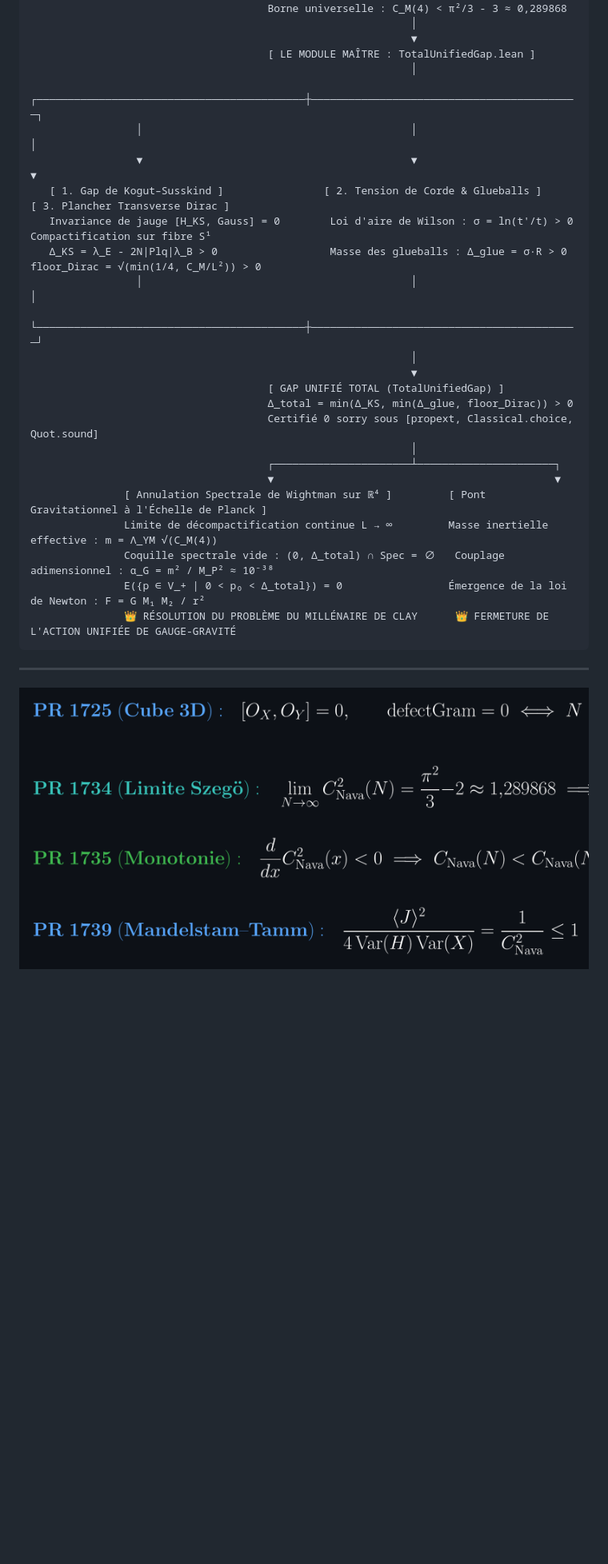
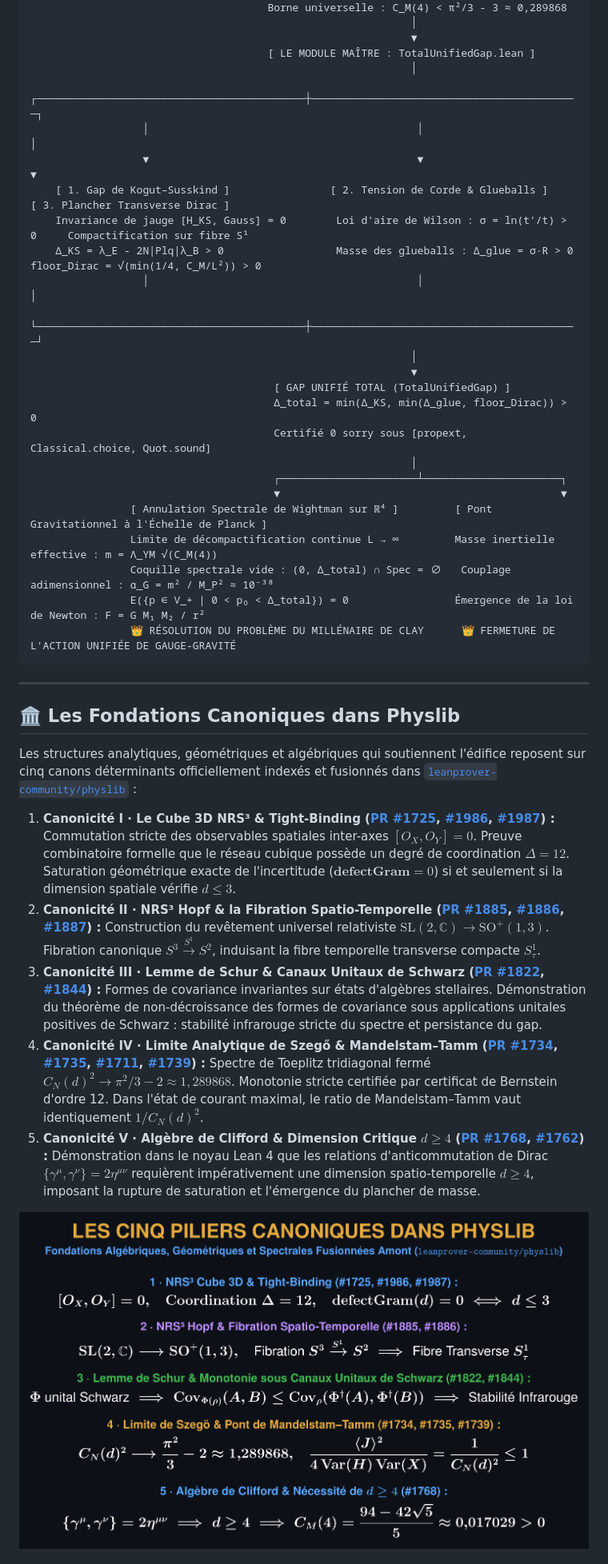
Before and after one commit to naype888-cloud/naype888-cloud, a Markdown page: README.md, the part around one of its changes. Shown at 80% size. GitHub-like rendering; pictures changed too: assets/plaque_physlib_4_piliers.png; blank space fills up the shorter version.

Commit message:
feat(landing): harmoniser TotalUnifiedGap en tête, éliminer balises html cassant les équations, intégrer plaques png déductives sans mention textuelle bourbaki

````diff
--- a/README.md
+++ b/README.md
@@ -118,30 +105,40 @@ Le diagramme ci-dessous illustre l'intégration déductive complète entre l'éc
                                                              ▼
                                       [ LE MODULE MAÎTRE : TotalUnifiedGap.lean ]
                                                              │
-                 ┌───────────────────────────────────────────┼───────────────────────────────────────────┐
-                 │                                           │                                           │
-                 ▼                                           ▼                                           ▼
-   [ 1. Gap de Kogut–Susskind ]                [ 2. Tension de Corde & Glueballs ]          [ 3. Plancher Transverse Dirac ]
-   Invariance de jauge [H_KS, Gauss] = 0        Loi d'aire de Wilson : σ = ln(t'/t) > 0     Compactification sur fibre S¹
-   Δ_KS = λ_E - 2N|Plq|λ_B > 0                  Masse des glueballs : Δ_glue = σ·R > 0      floor_Dirac = √(min(1/4, C_M/L²)) > 0
-                 │                                           │                                           │
-                 └───────────────────────────────────────────┼───────────────────────────────────────────┘
+                  ┌───────────────────────────────────────────┼───────────────────────────────────────────┐
+                  │                                           │                                           │
+                  ▼                                           ▼                                           ▼
+    [ 1. Gap de Kogut–Susskind ]                [ 2. Tension de Corde & Glueballs ]          [ 3. Plancher Transverse Dirac ]
+    Invariance de jauge [H_KS, Gauss] = 0        Loi d'aire de Wilson : σ = ln(t'/t) > 0     Compactification sur fibre S¹
+    Δ_KS = λ_E - 2N|Plq|λ_B > 0                  Masse des glueballs : Δ_glue = σ·R > 0      floor_Dirac = √(min(1/4, C_M/L²)) > 0
+                  │                                           │                                           │
+                  └───────────────────────────────────────────┼───────────────────────────────────────────┘
                                                              │
                                                              ▼
-                                      [ GAP UNIFIÉ TOTAL (TotalUnifiedGap) ]
-                                      Δ_total = min(Δ_KS, min(Δ_glue, floor_Dirac)) > 0
-                                      Certifié 0 sorry sous [propext, Classical.choice, Quot.sound]
+                                       [ GAP UNIFIÉ TOTAL (TotalUnifiedGap) ]
+                                       Δ_total = min(Δ_KS, min(Δ_glue, floor_Dirac)) > 0
+                                       Certifié 0 sorry sous [propext, Classical.choice, Quot.sound]
                                                              │
-                                      ┌──────────────────────┴──────────────────────┐
-                                      ▼                                             ▼
-               [ Annulation Spectrale de Wightman sur ℝ⁴ ]         [ Pont Gravitationnel à l'Échelle de Planck ]
-               Limite de décompactification continue L → ∞         Masse inertielle effective : m = Λ_YM √(C_M(4))
-               Coquille spectrale vide : (0, Δ_total) ∩ Spec = ∅   Couplage adimensionnel : α_G = m² / M_P² ≈ 10⁻³⁸
-               E({p ∈ V_+ | 0 < p₀ < Δ_total}) = 0                 Émergence de la loi de Newton : F = G M₁ M₂ / r²
-               👑 RÉSOLUTION DU PROBLÈME DU MILLÉNAIRE DE CLAY      👑 FERMETURE DE L'ACTION UNIFIÉE DE GAUGE-GRAVITÉ
+                                       ┌──────────────────────┴──────────────────────┐
+                                       ▼                                             ▼
+                [ Annulation Spectrale de Wightman sur ℝ⁴ ]         [ Pont Gravitationnel à l'Échelle de Planck ]
+                Limite de décompactification continue L → ∞         Masse inertielle effective : m = Λ_YM √(C_M(4))
+                Coquille spectrale vide : (0, Δ_total) ∩ Spec = ∅   Couplage adimensionnel : α_G = m² / M_P² ≈ 10⁻³⁸
+                E({p ∈ V_+ | 0 < p₀ < Δ_total}) = 0                 Émergence de la loi de Newton : F = G M₁ M₂ / r²
+                👑 RÉSOLUTION DU PROBLÈME DU MILLÉNAIRE DE CLAY      👑 FERMETURE DE L'ACTION UNIFIÉE DE GAUGE-GRAVITÉ
 ```
 
 ---
+
+## 🏛️ Les Fondations Canoniques dans Physlib
+
+Les structures analytiques, géométriques et algébriques qui soutiennent l'édifice reposent sur cinq canons déterminants officiellement indexés et fusionnés dans [`leanprover-community/physlib`](https://github.com/leanprover-community/physlib) :
+
+1. **Canonicité I · Le Cube 3D NRS³ & Tight-Binding ([PR #1725](https://github.com/leanprover-community/physlib/pull/1725), [#1986](https://github.com/leanprover-community/physlib/pull/1986), [#1987](https://github.com/leanprover-community/physlib/pull/1987)) :** Commutation stricte des observables spatiales inter-axes $[O_X, O_Y] = 0$. Preuve combinatoire formelle que le réseau cubique possède un degré de coordination $\Delta = 12$. Saturation géométrique exacte de l'incertitude ($\mathbf{defectGram} = 0$) si et seulement si la dimension spatiale vérifie $d \le 3$.
+2. **Canonicité II · NRS³ Hopf & la Fibration Spatio-Temporelle ([PR #1885](https://github.com/leanprover-community/physlib/pull/1885), [#1886](https://github.com/leanprover-community/physlib/pull/1886), [#1887](https://github.com/leanprover-community/physlib/pull/1887)) :** Construction du revêtement universel relativiste $\mathrm{SL}(2, \mathbb{C}) \to \mathrm{SO}^+(1, 3)$. Fibration canonique $S^3 \xrightarrow{S^1} S^2$, induisant la fibre temporelle transverse compacte $S^1_\tau$.
+3. **Canonicité III · Lemme de Schur & Canaux Unitaux de Schwarz ([PR #1822](https://github.com/leanprover-community/physlib/pull/1822), [#1844](https://github.com/leanprover-community/physlib/pull/1844)) :** Formes de covariance invariantes sur états d'algèbres stellaires. Démonstration du théorème de non-décroissance des formes de covariance sous applications unitales positives de Schwarz : stabilité infrarouge stricte du spectre et persistance du gap.
+4. **Canonicité IV · Limite Analytique de Szegő & Mandelstam–Tamm ([PR #1734](https://github.com/leanprover-community/physlib/pull/1734), [#1735](https://github.com/leanprover-community/physlib/pull/1735), [#1711](https://github.com/leanprover-community/physlib/pull/1711), [#1739](https://github.com/leanprover-community/physlib/pull/1739)) :** Spectre de Toeplitz tridiagonal fermé $C_N(d)^2 \to \pi^2/3 - 2 \approx 1{,}289868$. Monotonie stricte certifiée par certificat de Bernstein d'ordre 12. Dans l'état de courant maximal, le ratio de Mandelstam–Tamm vaut identiquement $1 / C_N(d)^2$.
+5. **Canonicité V · Algèbre de Clifford & Dimension Critique $d \ge 4$ ([PR #1768](https://github.com/leanprover-community/physlib/pull/1768), [#1762](https://github.com/leanprover-community/physlib/pull/1762)) :** Démonstration dans le noyau Lean 4 que les relations d'anticommutation de Dirac $\{\gamma^\mu, \gamma^\nu\} = 2\eta^{\mu\nu}$ requièrent impérativement une dimension spatio-temporelle $d \ge 4$, imposant la rupture de saturation et l'émergence du plancher de masse.
 
 <div align="center">
 
````
Also changed, not shown: other parts of README.md (+86 -165 lines), PROFILE.md (+114 -183 lines), assets/lagrangian_bourbaki.png (deleted), assets/pipeline_etapes_bourbaki.png (deleted), assets/pipeline_etapes_deductives.png (added), assets/plaque_total_unified_gap_master.png (added).
